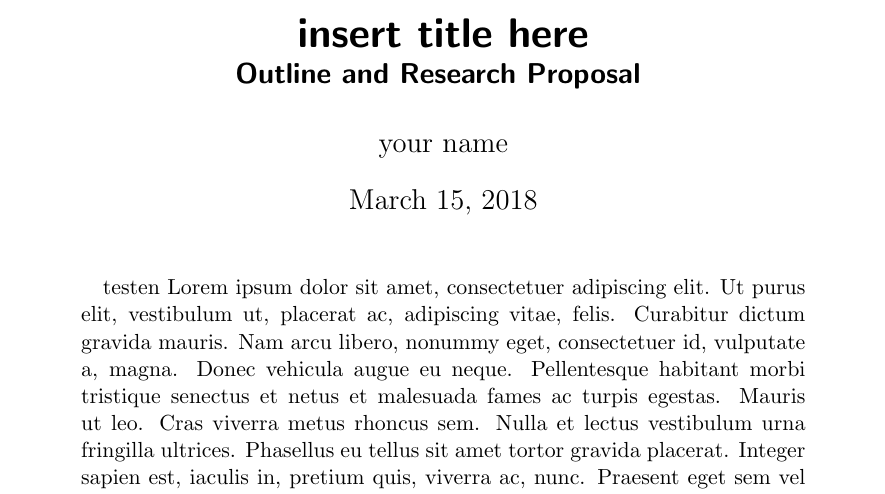
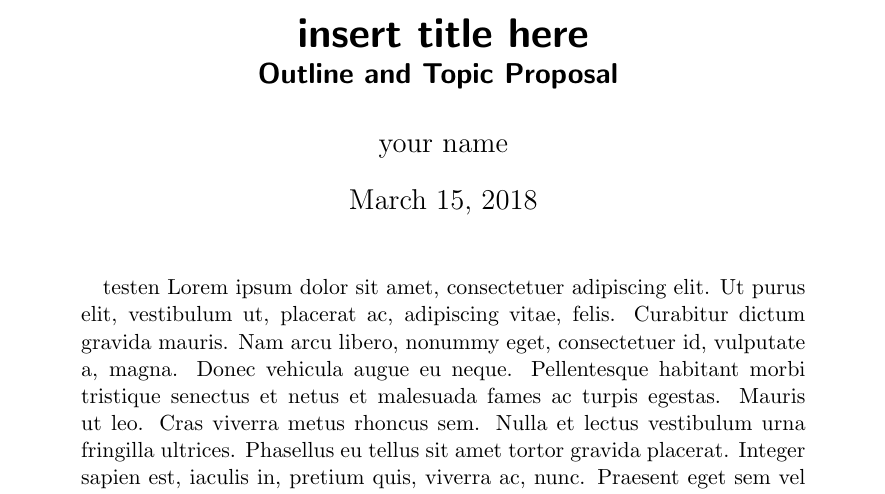
Before and after one commit to stefantruehl/research-proposal-template, a LaTeX paper (researchproposal.tex, which reads translatedHeadings.tex): part of page 1 of 2, cut so that both start at the same text. Compiled offline with pdfLaTeX.

Commit message:
progress

```diff
--- a/translatedHeadings.tex
+++ b/translatedHeadings.tex
@@ -1,6 +1,6 @@
 \newcommand{\paperSubTitle}[1]
 {
-    \ifthenelse{\equal{#1}{en}}{Outline and Research Proposal}{}
+    \ifthenelse{\equal{#1}{en}}{Outline and Topic Proposal}{}
     \ifthenelse{\equal{#1}{de}}{Outline und Themenvorschlag}{}
 }
 
```
Also changed, not shown: README.md.
